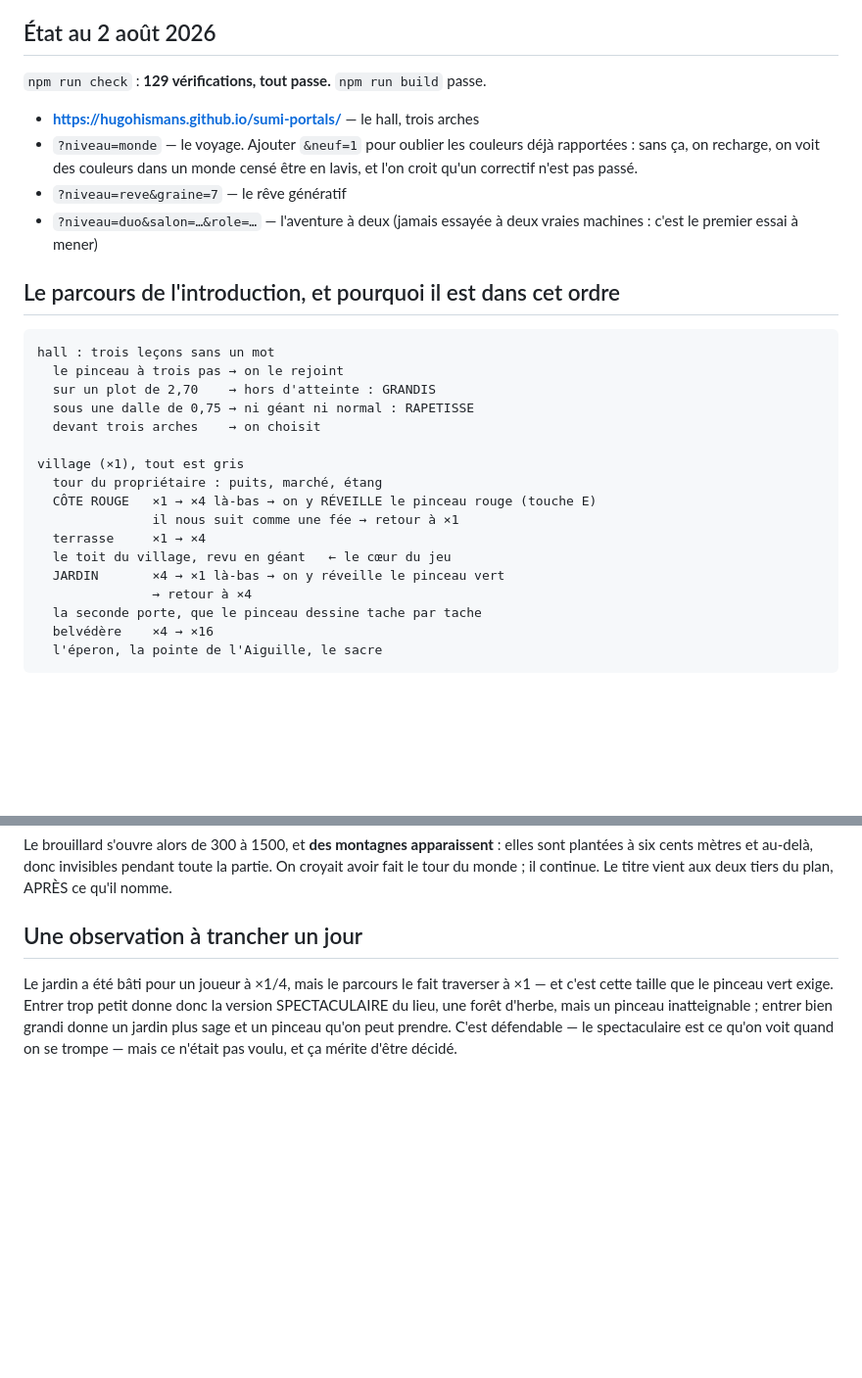
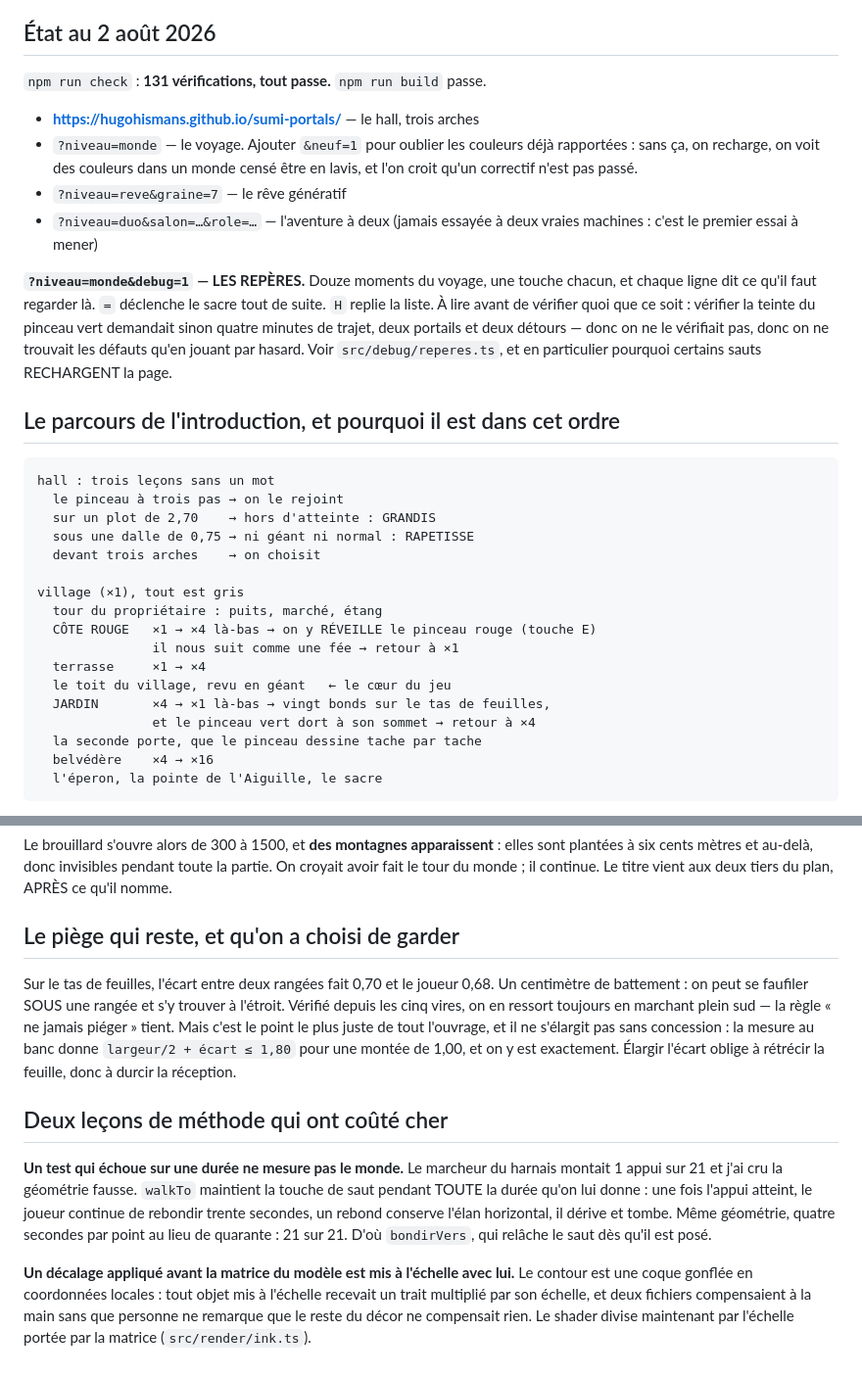
Before and after one commit to hugohismans/sumi-portals, a Markdown page: REPRISE.md, 2 parts joined by grey strips. Shown at 98% size. Drawn GitHub-style; blank space fills up the shorter version.

Commit message:
La note de passation rattrape le tas de feuilles et les reperes
Elle est partie deux fois en retard, et deux fois on me l a dit : une note de
passation perimee est pire que pas de note, parce qu on la croit.

Co-Authored-By: Claude Opus 5 <noreply@anthropic.com>

```diff
--- a/REPRISE.md
+++ b/REPRISE.md
@@ -20,7 +20,7 @@ là où on ne peut pas marcher, et c'est cet écart qui fait l'énigme.
 
 ## État au 2 août 2026
 
-`npm run check` : **129 vérifications, tout passe.** `npm run build` passe.
+`npm run check` : **131 vérifications, tout passe.** `npm run build` passe.
 
 - **https://hugohismans.github.io/sumi-portals/** — le hall, trois arches
 - `?niveau=monde` — le voyage. Ajouter `&neuf=1` pour oublier les couleurs déjà
@@ -29,6 +29,14 @@ là où on ne peut pas marcher, et c'est cet écart qui fait l'énigme.
 - `?niveau=reve&graine=7` — le rêve génératif
 - `?niveau=duo&salon=…&role=…` — l'aventure à deux (jamais essayée à deux vraies
   machines : c'est le premier essai à mener)
+
+**`?niveau=monde&debug=1` — LES REPÈRES.** Douze moments du voyage, une touche
+chacun, et chaque ligne dit ce qu'il faut regarder là. `=` déclenche le sacre
+tout de suite. `H` replie la liste. À lire avant de vérifier quoi que ce soit :
+vérifier la teinte du pinceau vert demandait sinon quatre minutes de trajet,
+deux portails et deux détours — donc on ne le vérifiait pas, donc on ne
+trouvait les défauts qu'en jouant par hasard. Voir `src/debug/reperes.ts`, et
+en particulier pourquoi certains sauts RECHARGENT la page.
 
 ## Le parcours de l'introduction, et pourquoi il est dans cet ordre
 
@@ -45,8 +53,8 @@ village (×1), tout est gris
                il nous suit comme une fée → retour à ×1
   terrasse     ×1 → ×4
   le toit du village, revu en géant   ← le cœur du jeu
-  JARDIN       ×4 → ×1 là-bas → on y réveille le pinceau vert
-               → retour à ×4
+  JARDIN       ×4 → ×1 là-bas → vingt bonds sur le tas de feuilles,
+               et le pinceau vert dort à son sommet → retour à ×4
   la seconde porte, que le pinceau dessine tache par tache
   belvédère    ×4 → ×16
   l'éperon, la pointe de l'Aiguille, le sacre
@@ -125,11 +133,30 @@ elles sont plantées à six cents mètres et au-delà, donc invisibles pendant t
 la partie. On croyait avoir fait le tour du monde ; il continue. Le titre vient
 aux deux tiers du plan, APRÈS ce qu'il nomme.
 
-## Une observation à trancher un jour
+## Le piège qui reste, et qu'on a choisi de garder
 
-Le jardin a été bâti pour un joueur à ×1/4, mais le parcours le fait traverser à
-×1 — et c'est cette taille que le pinceau vert exige. Entrer trop petit donne
-donc la version SPECTACULAIRE du lieu, une forêt d'herbe, mais un pinceau
-inatteignable ; entrer bien grandi donne un jardin plus sage et un pinceau qu'on
-peut prendre. C'est défendable — le spectaculaire est ce qu'on voit quand on se
-trompe — mais ce n'était pas voulu, et ça mérite d'être décidé.
+Sur le tas de feuilles, l'écart entre deux rangées fait 0,70 et le joueur 0,68.
+Un centimètre de battement : on peut se faufiler SOUS une rangée et s'y trouver
+à l'étroit. Vérifié depuis les cinq vires, on en ressort toujours en marchant
+plein sud — la règle « ne jamais piéger » tient. Mais c'est le point le plus
+juste de tout l'ouvrage, et il ne s'élargit pas sans concession : la mesure au
+banc donne `largeur/2 + écart ≤ 1,80` pour une montée de 1,00, et on y est
+exactement. Élargir l'écart oblige à rétrécir la feuille, donc à durcir la
+réception.
+
+## Deux leçons de méthode qui ont coûté cher
+
+**Un test qui échoue sur une durée ne mesure pas le monde.** Le marcheur du
+harnais montait 1 appui sur 21 et j'ai cru la géométrie fausse. `walkTo`
+maintient la touche de saut pendant TOUTE la durée qu'on lui donne : une fois
+l'appui atteint, le joueur continue de rebondir trente secondes, un rebond
+conserve l'élan horizontal, il dérive et tombe. Même géométrie, quatre secondes
+par point au lieu de quarante : 21 sur 21. D'où `bondirVers`, qui relâche le
+saut dès qu'il est posé.
+
+**Un décalage appliqué avant la matrice du modèle est mis à l'échelle avec
+lui.** Le contour est une coque gonflée en coordonnées locales : tout objet mis
+à l'échelle recevait un trait multiplié par son échelle, et deux fichiers
+compensaient à la main sans que personne ne remarque que le reste du décor ne
+compensait rien. Le shader divise maintenant par l'échelle portée par la
+matrice (`src/render/ink.ts`).
```
